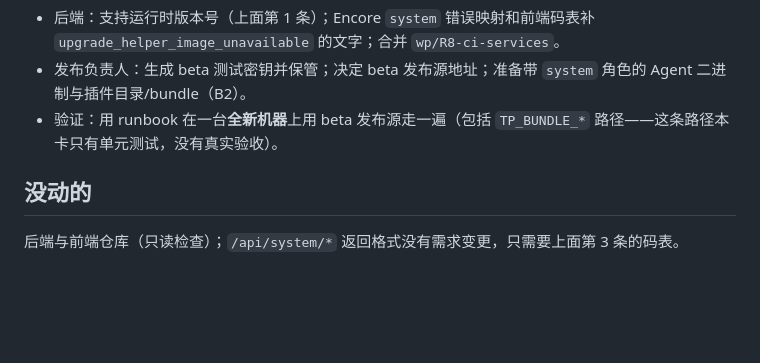
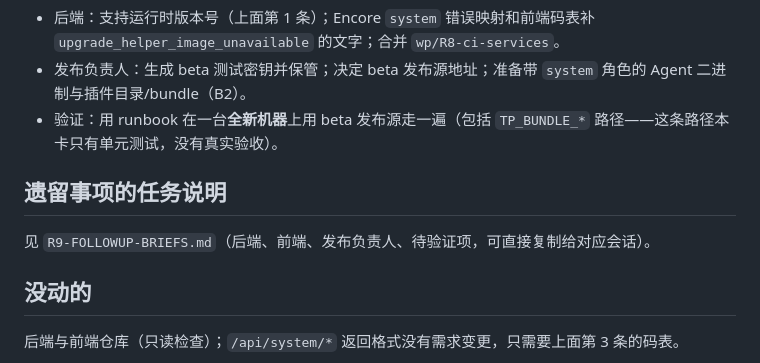
Before and after one commit to ThingsPanel/thingspanel-installer, a Markdown page: docs/tasks/R9-DONE.md, the part around the change. Drawn GitHub-style; blank space fills up the shorter version.

Commit message:
docs: R9 follow-up task briefs for backend, frontend and release owner
Co-Authored-By: Claude Sonnet 5.5 <noreply@anthropic.com>

```diff
--- a/docs/tasks/R9-DONE.md
+++ b/docs/tasks/R9-DONE.md
@@ -93,5 +93,8 @@ install/upgrade 每次都在 `start_plugin_agent` 里重跑 `agent_host.py up --
 - 发布负责人：生成 beta 测试密钥并保管；决定 beta 发布源地址；准备带 `system` 角色的 Agent 二进制与插件目录/bundle（B2）。
 - 验证：用 runbook 在一台**全新机器**上用 beta 发布源走一遍（包括 `TP_BUNDLE_*` 路径——这条路径本卡只有单元测试，没有真实验收）。
 
+## 遗留事项的任务说明
+见 `R9-FOLLOWUP-BRIEFS.md`（后端、前端、发布负责人、待验证项，可直接复制给对应会话）。
+
 ## 没动的
 后端与前端仓库（只读检查）；`/api/system/*` 返回格式没有需求变更，只需要上面第 3 条的码表。
```
Also changed, not shown: docs/tasks/R9-FOLLOWUP-BRIEFS.md (added, +45 -0 lines).
